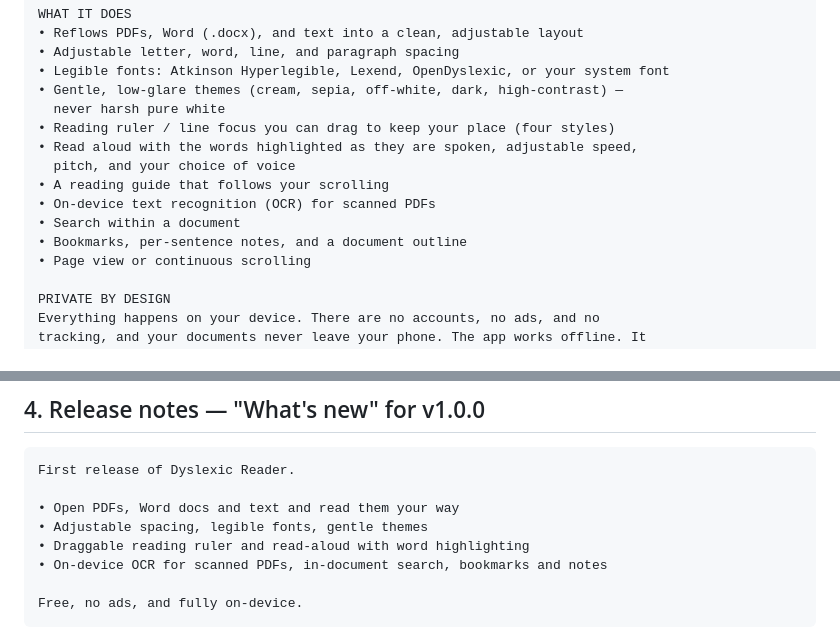
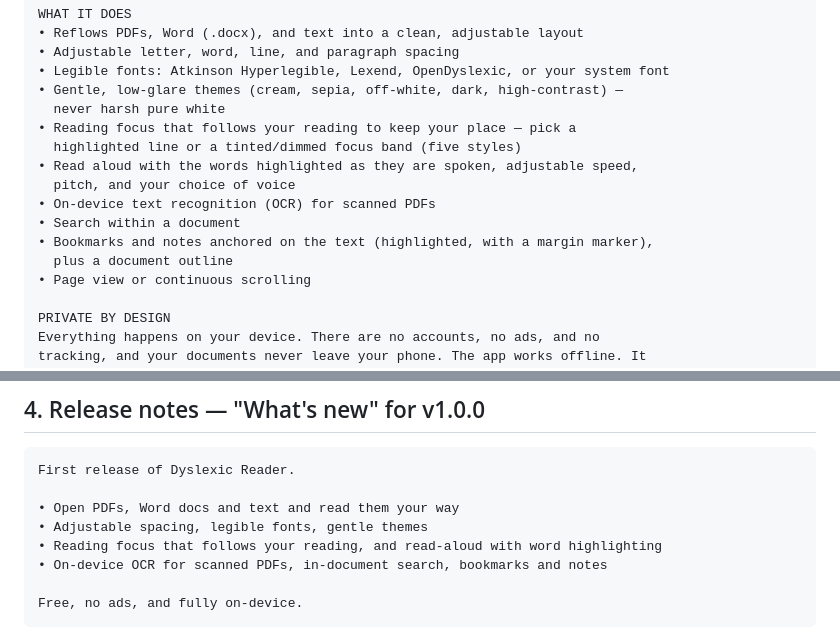
Before and after one commit to DobosP/dyslexic-reader, a Markdown page: docs/STORE_LISTING.md, 2 parts joined by grey strips. Drawn GitHub-style.

Commit message:
docs: describe the unified reading focus and anchored notes in the store listing
Co-Authored-By: Claude Opus 4.8 (1M context) <noreply@anthropic.com>
Claude-Session: https://claude.ai/code/session_015gnrTK6RgAwid6ZQY5xFAc

```diff
--- a/docs/STORE_LISTING.md
+++ b/docs/STORE_LISTING.md
@@ -56,13 +56,14 @@ WHAT IT DOES
 • Legible fonts: Atkinson Hyperlegible, Lexend, OpenDyslexic, or your system font
 • Gentle, low-glare themes (cream, sepia, off-white, dark, high-contrast) —
   never harsh pure white
-• Reading ruler / line focus you can drag to keep your place (four styles)
+• Reading focus that follows your reading to keep your place — pick a
+  highlighted line or a tinted/dimmed focus band (five styles)
 • Read aloud with the words highlighted as they are spoken, adjustable speed,
   pitch, and your choice of voice
-• A reading guide that follows your scrolling
 • On-device text recognition (OCR) for scanned PDFs
 • Search within a document
-• Bookmarks, per-sentence notes, and a document outline
+• Bookmarks and notes anchored on the text (highlighted, with a margin marker),
+  plus a document outline
 • Page view or continuous scrolling
 
 PRIVATE BY DESIGN
@@ -96,7 +97,7 @@ First release of Dyslexic Reader.
 
 • Open PDFs, Word docs and text and read them your way
 • Adjustable spacing, legible fonts, gentle themes
-• Draggable reading ruler and read-aloud with word highlighting
+• Reading focus that follows your reading, and read-aloud with word highlighting
 • On-device OCR for scanned PDFs, in-document search, bookmarks and notes
 
 Free, no ads, and fully on-device.
```
